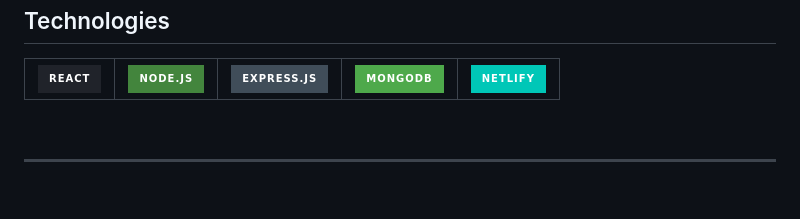
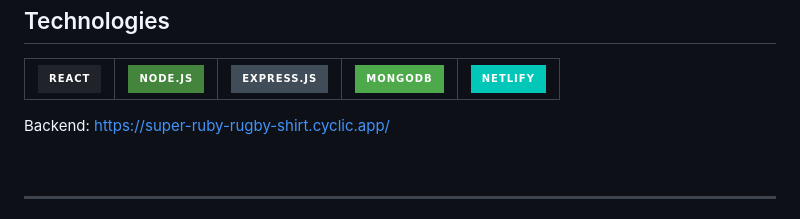
Before and after one commit to Anjali2201/BrainPlay, a Markdown page: README.md, the part around the change. Rendered like a GitHub page; badges without logos; blank space fills up the shorter version.

```diff
--- a/README.md
+++ b/README.md
@@ -170,6 +170,8 @@ Level 4:
 
 </table>
 
+Backend: https://super-ruby-rugby-shirt.cyclic.app/
+
 <br/>
 <hr>
 
```
